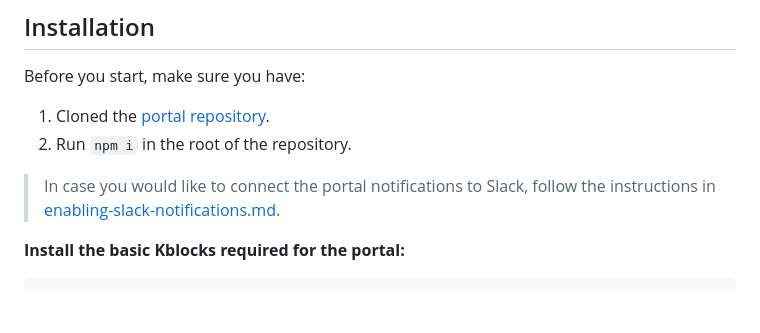
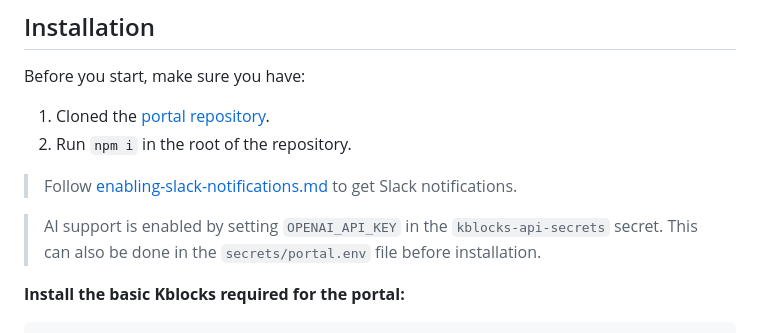
Before and after one commit to kblocksio/portal, a Markdown page: README.md, the part around the change. GitHub-like rendering; blank space fills up the shorter version.

Commit message:
chore: update readme with openAI integration instructions

```diff
--- a/README.md
+++ b/README.md
@@ -7,7 +7,9 @@ Before you start, make sure you have:
 1. Cloned the [portal repository](https://github.com/kblocksio/portal).
 2. Run `npm i` in the root of the repository.
 
-> In case you would like to connect the portal notifications to Slack, follow the instructions in [enabling-slack-notifications.md](docs/enabling-slack-notifications.md).
+> Follow [enabling-slack-notifications.md](docs/enabling-slack-notifications.md) to get Slack notifications.
+
+> AI support is enabled by setting `OPENAI_API_KEY` in the `kblocks-api-secrets` secret. This can also be done in the `secrets/portal.env` file before installation.
 
 **Install the basic Kblocks required for the portal:**
 
```
